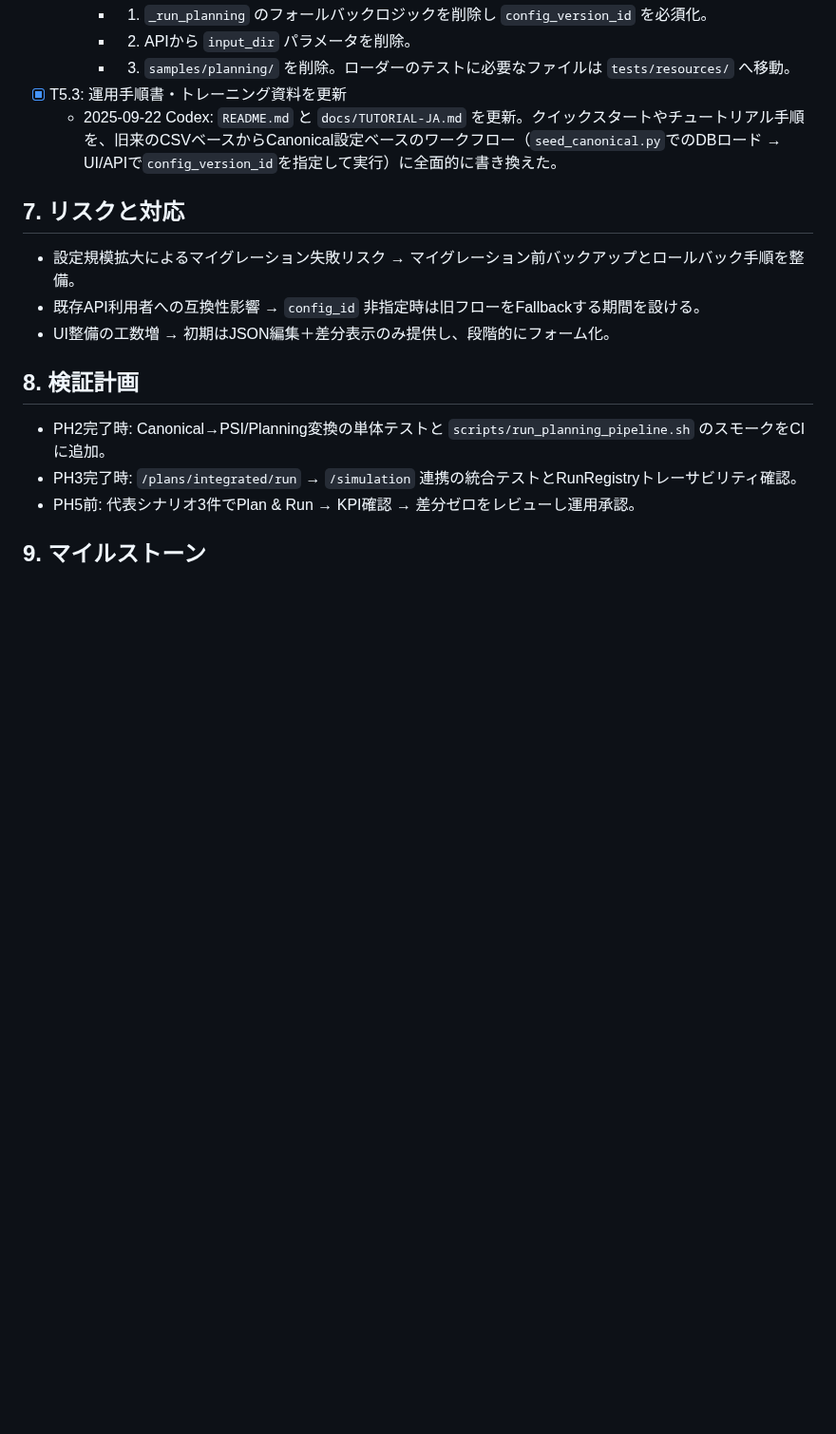
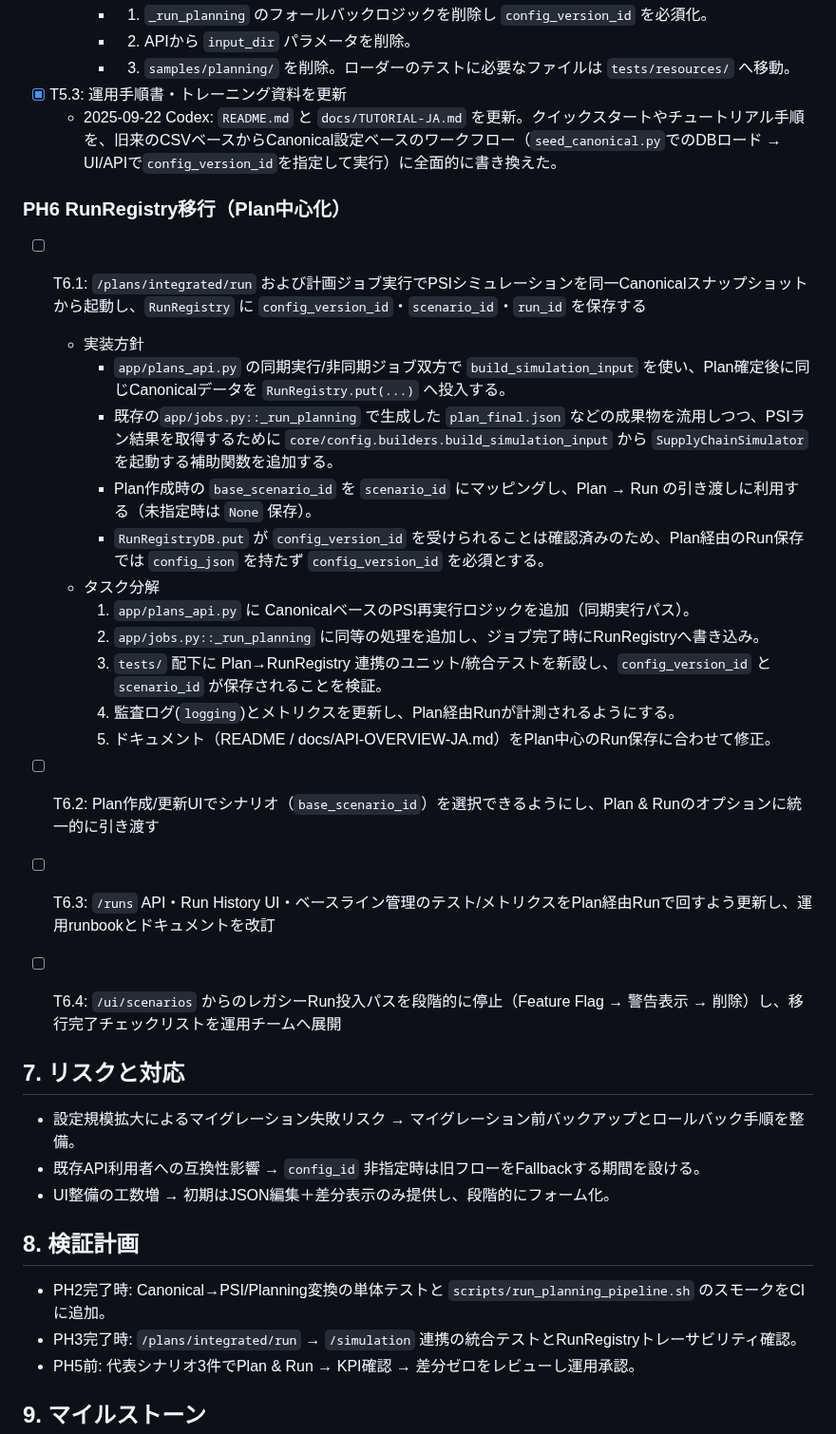
Before and after one commit to miumigy/scpln, a Markdown page: docs/config_integration_plan.md, the part around one of its changes. Shown at 95% size. Rendered like a GitHub page; blank space fills up the shorter version.

Commit message:
docs: PH6 RunRegistry移行ロードマップを追加

```diff
--- a/docs/config_integration_plan.md
+++ b/docs/config_integration_plan.md
@@ -109,6 +109,25 @@
 - [x] T5.3: 運用手順書・トレーニング資料を更新
     - 2025-09-22 Codex: `README.md` と `docs/TUTORIAL-JA.md` を更新。クイックスタートやチュートリアル手順を、旧来のCSVベースからCanonical設定ベースのワークフロー（`seed_canonical.py`でのDBロード → UI/APIで`config_version_id`を指定して実行）に全面的に書き換えた。
 
+### PH6 RunRegistry移行（Plan中心化）
+
+- [ ] T6.1: `/plans/integrated/run` および計画ジョブ実行でPSIシミュレーションを同一Canonicalスナップショットから起動し、`RunRegistry` に `config_version_id`・`scenario_id`・`run_id` を保存する
+    - 実装方針
+        - `app/plans_api.py` の同期実行/非同期ジョブ双方で `build_simulation_input` を使い、Plan確定後に同じCanonicalデータを `RunRegistry.put(...)` へ投入する。
+        - 既存の`app/jobs.py::_run_planning` で生成した `plan_final.json` などの成果物を流用しつつ、PSIラン結果を取得するために `core/config.builders.build_simulation_input` から `SupplyChainSimulator` を起動する補助関数を追加する。
+        - Plan作成時の `base_scenario_id` を `scenario_id` にマッピングし、Plan → Run の引き渡しに利用する（未指定時は `None` 保存）。
+        - `RunRegistryDB.put` が `config_version_id` を受けられることは確認済みのため、Plan経由のRun保存では `config_json` を持たず `config_version_id` を必須とする。
+    - タスク分解
+        1. `app/plans_api.py` に CanonicalベースのPSI再実行ロジックを追加（同期実行パス）。
+        2. `app/jobs.py::_run_planning` に同等の処理を追加し、ジョブ完了時にRunRegistryへ書き込み。
+        3. `tests/` 配下に Plan→RunRegistry 連携のユニット/統合テストを新設し、`config_version_id` と `scenario_id` が保存されることを検証。
+        4. 監査ログ(`logging`)とメトリクスを更新し、Plan経由Runが計測されるようにする。
+        5. ドキュメント（README / docs/API-OVERVIEW-JA.md）をPlan中心のRun保存に合わせて修正。
+
+- [ ] T6.2: Plan作成/更新UIでシナリオ（`base_scenario_id`）を選択できるようにし、Plan & Runのオプションに統一的に引き渡す
+- [ ] T6.3: `/runs` API・Run History UI・ベースライン管理のテスト/メトリクスをPlan経由Runで回すよう更新し、運用runbookとドキュメントを改訂
+- [ ] T6.4: `/ui/scenarios` からのレガシーRun投入パスを段階的に停止（Feature Flag → 警告表示 → 削除）し、移行完了チェックリストを運用チームへ展開
+
 ## 7. リスクと対応
 
 - 設定規模拡大によるマイグレーション失敗リスク → マイグレーション前バックアップとロールバック手順を整備。
```
Also changed, not shown: other parts of docs/config_integration_plan.md (+2 -0 lines).
